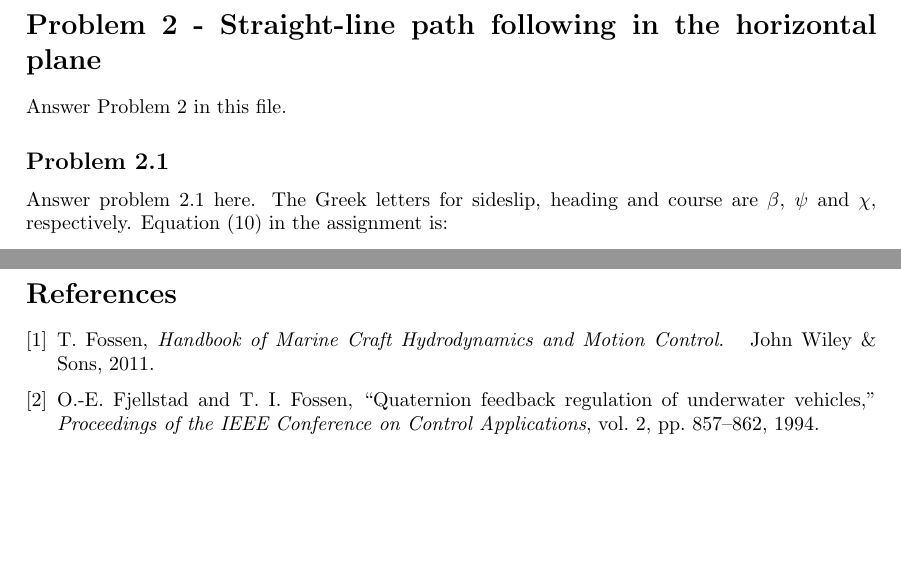
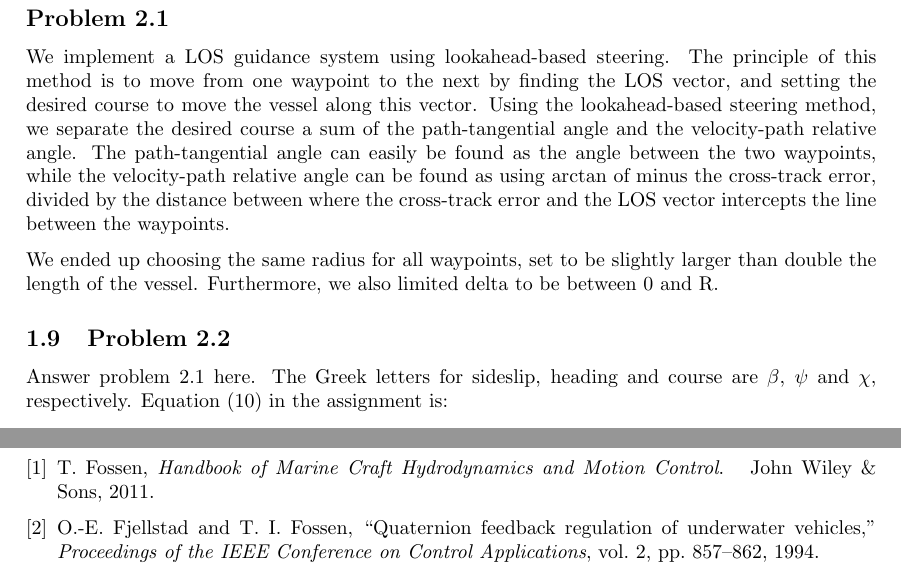
Before and after one commit to martiege/TTK4190-Assignment3, a LaTeX document (latex-code/ov.tex, which reads latex-code/problem2.tex): two parts of pages 5 and 6 of 6, joined at a grey line, cut at the place of the change, the shorter picture padded with empty space. Compiled offline with pdfLaTeX.

Commit message:
Task 2.1

```diff
--- a/latex-code/problem2.tex
+++ b/latex-code/problem2.tex
@@ -1,6 +1,34 @@
-\section*{Problem 2 - Straight-line path following in the horizontal plane}
-Answer Problem 2 in this file.
+\section*{Problem 2 - Path Following with Crab angle Compensation}
 \subsection*{Problem 2.1}
+We implement a LOS guidance system using lookahead-based steering. The principle of this method is to move from one waypoint to the next by finding the LOS vector, and setting the desired course to move the vessel along this vector. Using the lookahead-based steering method, we separate the desired course a sum of the path-tangential angle and the velocity-path relative angle. The path-tangential angle can easily be found as the angle between the two waypoints, while the velocity-path relative angle can be found as using arctan of minus the cross-track error, divided by the distance between where the cross-track error and the LOS vector intercepts the line between the waypoints.
+
+We ended up choosing the same radius for all waypoints, set to be slightly larger than double the length of the vessel. Furthermore, we also limited delta to be between 0 and R.
+
+\subsection{Problem 2.2}
+% \begin{figure}[ht]
+% 	\centering
+% 	\begin{subfigure}[b]{0.3\textwidth}
+% 		\includegraphics[width=\textwidth]{}
+% 		\caption{Heading}
+% 		\label{fig:heading1_4}
+% 	\end{subfigure}%
+% 	~
+% 	\begin{subfigure}[b]{0.3\textwidth}
+% 		\includegraphics[width=\textwidth]{heading_rate1_4}
+% 		\caption{Heading rate}
+% 		\label{fig:heading_rate1_4}
+% 	\end{subfigure}%
+%         ~
+% 	\begin{subfigure}[b]{0.3\textwidth}
+% 		\includegraphics[width=\textwidth]{rudder1_4}
+% 		\caption{Rudder with saturation}
+% 		\label{fig:rudder1_4}
+% 	\end{subfigure}
+% 	\caption{Heading controller results}\label{fig:2}
+% \end{figure}
+
+
+
 Answer problem 2.1 here. The Greek letters for sideslip, heading and course are $\beta$, $\psi$ and $\chi$, respectively. Equation (10) in the assignment is:
 \begin{equation}
 \label{y_kinematics}
```
